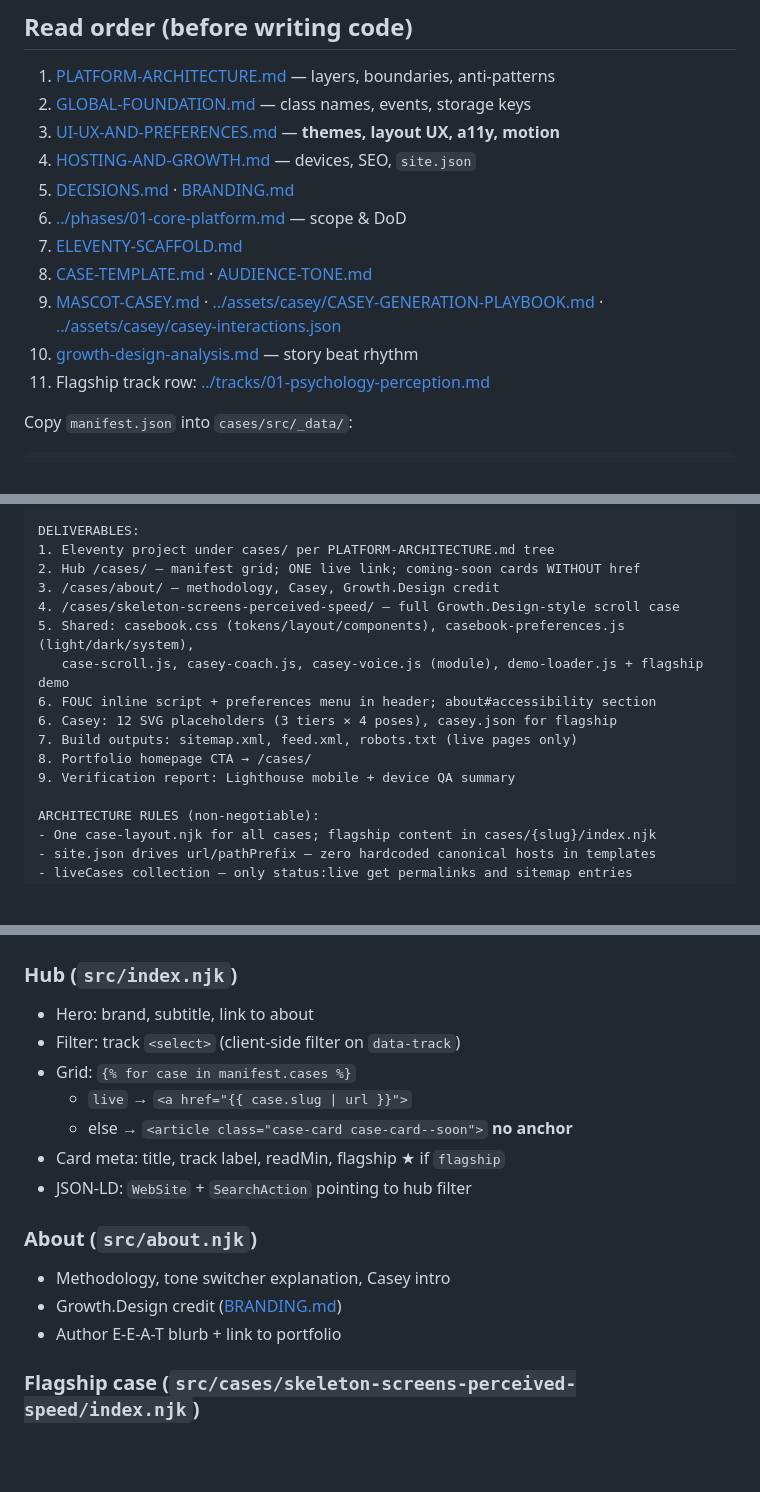
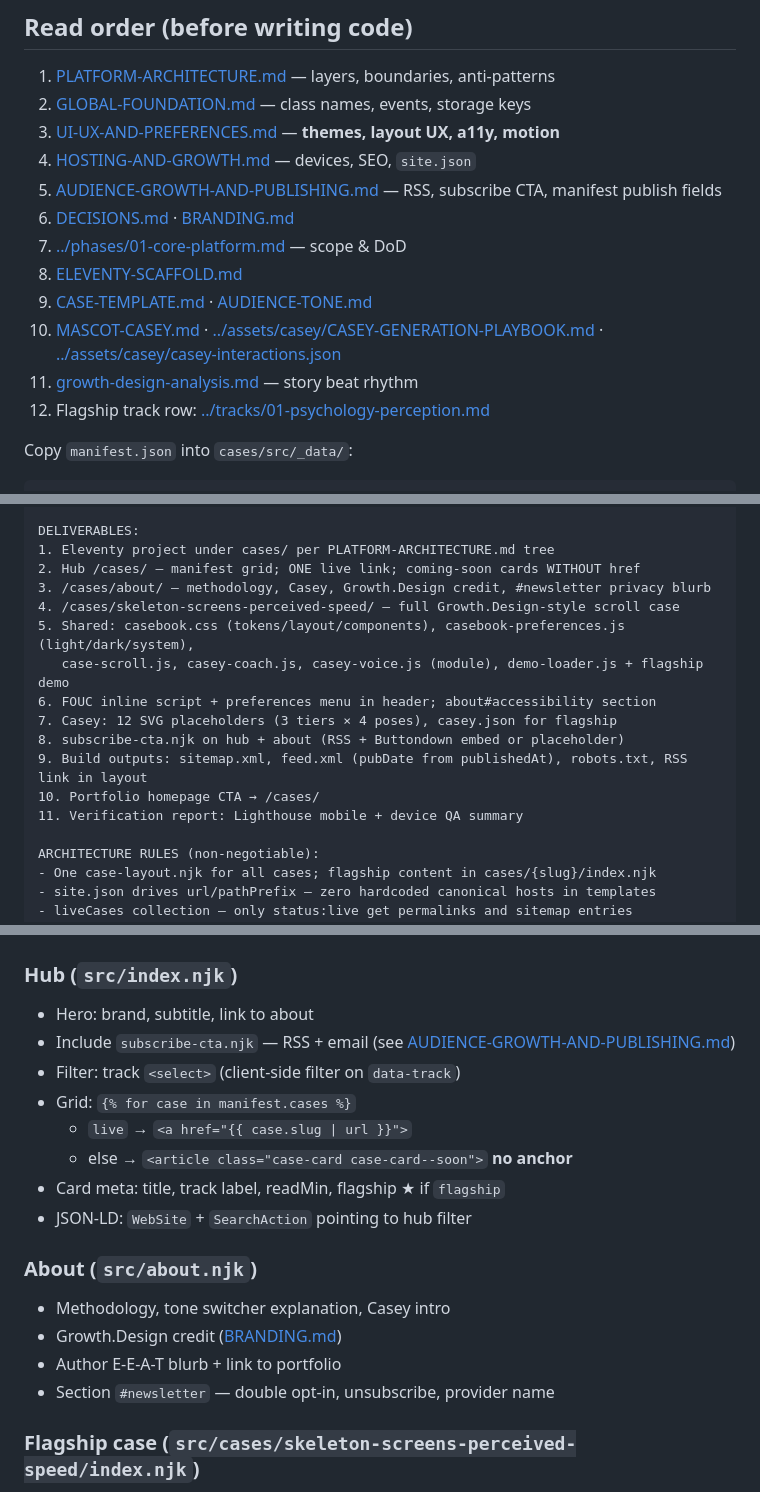
Before and after one commit to AnimeshPandey/AnimeshPandey.github.io, a Markdown page: .claude/prompts/casebook-core-platform-generation-prompt.md, 3 parts joined by grey strips. Rendered like a GitHub page; blank space fills up the shorter version.

Commit message:
docs(casebook): sync Phase 1 prompt with subscribe and RSS deliverables

```diff
--- a/.claude/prompts/casebook-core-platform-generation-prompt.md
+++ b/.claude/prompts/casebook-core-platform-generation-prompt.md
@@ -24,13 +24,14 @@ You are a **staff frontend engineer + technical architect + inclusive UX lead**
 2. [GLOBAL-FOUNDATION.md](../docs/platform/GLOBAL-FOUNDATION.md) — class names, events, storage keys
 3. [UI-UX-AND-PREFERENCES.md](../docs/platform/UI-UX-AND-PREFERENCES.md) — **themes, layout UX, a11y, motion**
 4. [HOSTING-AND-GROWTH.md](../docs/platform/HOSTING-AND-GROWTH.md) — devices, SEO, `site.json`
-5. [DECISIONS.md](../docs/product/DECISIONS.md) · [BRANDING.md](../docs/product/BRANDING.md)
-6. [../phases/01-core-platform.md](../phases/01-core-platform.md) — scope & DoD
-7. [ELEVENTY-SCAFFOLD.md](../docs/platform/ELEVENTY-SCAFFOLD.md)
-8. [CASE-TEMPLATE.md](../docs/content/CASE-TEMPLATE.md) · [AUDIENCE-TONE.md](../docs/platform/AUDIENCE-TONE.md)
-9. [MASCOT-CASEY.md](../docs/mascot/MASCOT-CASEY.md) · [../assets/casey/CASEY-GENERATION-PLAYBOOK.md](../assets/casey/CASEY-GENERATION-PLAYBOOK.md) · [../assets/casey/casey-interactions.json](../assets/casey/casey-interactions.json)
-10. [growth-design-analysis.md](../docs/content/growth-design-analysis.md) — story beat rhythm
-11. Flagship track row: [../tracks/01-psychology-perception.md](../tracks/01-psychology-perception.md)
+5. [AUDIENCE-GROWTH-AND-PUBLISHING.md](../docs/platform/AUDIENCE-GROWTH-AND-PUBLISHING.md) — RSS, subscribe CTA, manifest publish fields
+6. [DECISIONS.md](../docs/product/DECISIONS.md) · [BRANDING.md](../docs/product/BRANDING.md)
+7. [../phases/01-core-platform.md](../phases/01-core-platform.md) — scope & DoD
+8. [ELEVENTY-SCAFFOLD.md](../docs/platform/ELEVENTY-SCAFFOLD.md)
+9. [CASE-TEMPLATE.md](../docs/content/CASE-TEMPLATE.md) · [AUDIENCE-TONE.md](../docs/platform/AUDIENCE-TONE.md)
+10. [MASCOT-CASEY.md](../docs/mascot/MASCOT-CASEY.md) · [../assets/casey/CASEY-GENERATION-PLAYBOOK.md](../assets/casey/CASEY-GENERATION-PLAYBOOK.md) · [../assets/casey/casey-interactions.json](../assets/casey/casey-interactions.json)
+11. [growth-design-analysis.md](../docs/content/growth-design-analysis.md) — story beat rhythm
+12. Flagship track row: [../tracks/01-psychology-perception.md](../tracks/01-psychology-perception.md)
 
 Copy `manifest.json` into `cases/src/_data/`:
 
@@ -68,15 +69,16 @@ FLAGSHIP (only live case):
 DELIVERABLES:
 1. Eleventy project under cases/ per PLATFORM-ARCHITECTURE.md tree
 2. Hub /cases/ — manifest grid; ONE live link; coming-soon cards WITHOUT href
-3. /cases/about/ — methodology, Casey, Growth.Design credit
+3. /cases/about/ — methodology, Casey, Growth.Design credit, #newsletter privacy blurb
 4. /cases/skeleton-screens-perceived-speed/ — full Growth.Design-style scroll case
 5. Shared: casebook.css (tokens/layout/components), casebook-preferences.js (light/dark/system),
    case-scroll.js, casey-coach.js, casey-voice.js (module), demo-loader.js + flagship demo
 6. FOUC inline script + preferences menu in header; about#accessibility section
-6. Casey: 12 SVG placeholders (3 tiers × 4 poses), casey.json for flagship
-7. Build outputs: sitemap.xml, feed.xml, robots.txt (live pages only)
-8. Portfolio homepage CTA → /cases/
-9. Verification report: Lighthouse mobile + device QA summary
+7. Casey: 12 SVG placeholders (3 tiers × 4 poses), casey.json for flagship
+8. subscribe-cta.njk on hub + about (RSS + Buttondown embed or placeholder)
+9. Build outputs: sitemap.xml, feed.xml (pubDate from publishedAt), robots.txt, RSS link in layout
+10. Portfolio homepage CTA → /cases/
+11. Verification report: Lighthouse mobile + device QA summary
 
 ARCHITECTURE RULES (non-negotiable):
 - One case-layout.njk for all cases; flagship content in cases/{slug}/index.njk
@@ -210,6 +212,7 @@ Add `casebookUrl` filter if needed — prefer built-in `url` filter with `pathPr
 ### Hub (`src/index.njk`)
 
 - Hero: brand, subtitle, link to about
+- Include `subscribe-cta.njk` — RSS + email (see [AUDIENCE-GROWTH-AND-PUBLISHING.md](../docs/platform/AUDIENCE-GROWTH-AND-PUBLISHING.md))
 - Filter: track `<select>` (client-side filter on `data-track`)
 - Grid: `{% for case in manifest.cases %}`
   - `live` → `<a href="{{ case.slug | url }}">`
@@ -222,6 +225,7 @@ Add `casebookUrl` filter if needed — prefer built-in `url` filter with `pathPr
 - Methodology, tone switcher explanation, Casey intro
 - Growth.Design credit ([BRANDING.md](../docs/product/BRANDING.md))
 - Author E-E-A-T blurb + link to portfolio
+- Section `#newsletter` — double opt-in, unsubscribe, provider name
 
 ### Flagship case (`src/cases/skeleton-screens-perceived-speed/index.njk`)
 
```
Also changed, not shown: other parts of .claude/prompts/casebook-core-platform-generation-prompt.md (+1 -1 lines).
